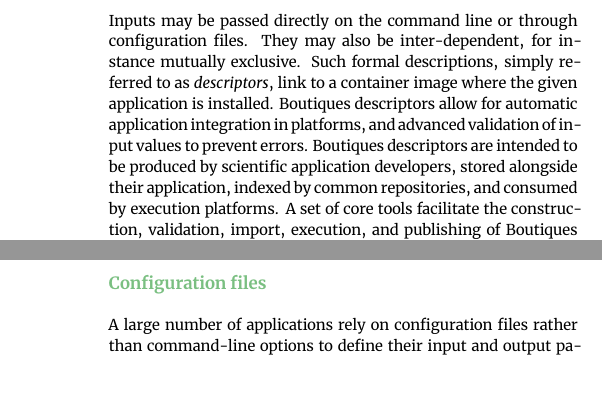
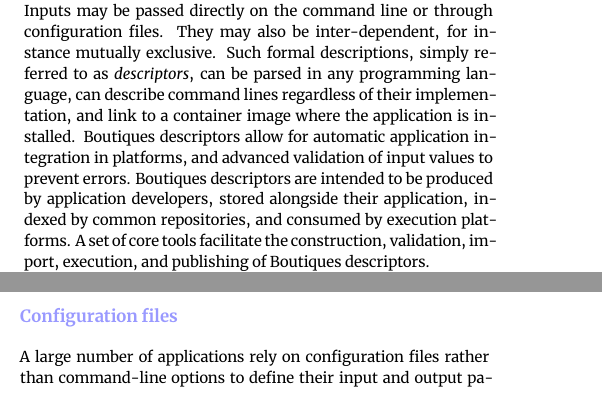
Before and after one commit to boutiques/boutiques-paper, a LaTeX paper (boutiquespaper.tex): two parts of the columns of pages 2 and 3 of 10 before the commit and two parts of the columns of pages 1 and 2 of 10 after it, joined at a grey line, cut so that both start at the same text. Compiled offline with XeLaTeX.

Commit message:
Fixed conflict (II)

```diff
--- a/boutiquespaper.tex
+++ b/boutiquespaper.tex
@@ -1,13 +1,8 @@
 % GigaScience template
 \documentclass[a4paper,num-refs]{oup-contemporary}
 
-%%% Journal toggle; only specific options recognised.
-%%% (Only "gigascience" and "general" are implemented now. Support for other journals is planned.)
-\journal{gigascience}
-
 \usepackage{graphicx}
 \usepackage{siunitx}
-\papercat{Paper}
 
 %%%% Packages %%%%
 
@@ -25,7 +20,7 @@
 \newcommand{\notimplementedyet}[1]{\color{blue}\emph{#1}\footnote{Still needs to be implemented}\color{black}\xspace}
 \algrenewcommand{\algorithmiccomment}[1]{\# \textit{#1}} % so that comments in algorithms are preprended by '#' instead of a small right arrow
 
-\title{Boutiques: a flexible framework for automated application integration in computing platforms}
+\title{Boutiques: a flexible framework to integrate command-line applications in computing platforms}
 
 \begin{document}
 
@@ -78,0 +68 @@
+execution, and publishing of applications. \boutiques is currently
@@ -105,15 +100,16 @@
 outputs it produces. Inputs may be passed directly on the command line
 or through configuration files. They may also be inter-dependent, for
 instance mutually exclusive. Such formal descriptions, simply referred
-to as \emph{descriptors}, link to a container image where the given
-application is installed. \boutiques descriptors allow for automatic
-application integration in platforms, and advanced validation of input
-values to prevent errors.  \boutiques descriptors are intended to be
-produced by scientific application developers, stored alongside their
-application, indexed by common repositories, and consumed by execution
-platforms.  A set of core tools facilitate the construction,
-validation, import, execution, and publishing of \boutiques
-descriptors.
+to as \emph{descriptors}, can be parsed in any programming language,
+can describe command lines regardless of their implementation,
+and link to a container image where the application is
+installed. \boutiques descriptors allow for automatic application
+integration in platforms, and advanced validation of input values to
+prevent errors.  \boutiques descriptors are intended to be produced by
+application developers, stored alongside their application, indexed by
+common repositories, and consumed by execution platforms.  A set of
+core tools facilitate the construction, validation, import, execution,
+and publishing of \boutiques descriptors.
 
 The remainder of this paper describes the \boutiques system
 and reports on its adoption by platforms
```
Also changed, not shown: boutiquespaper.tex (27 more changed lines).
